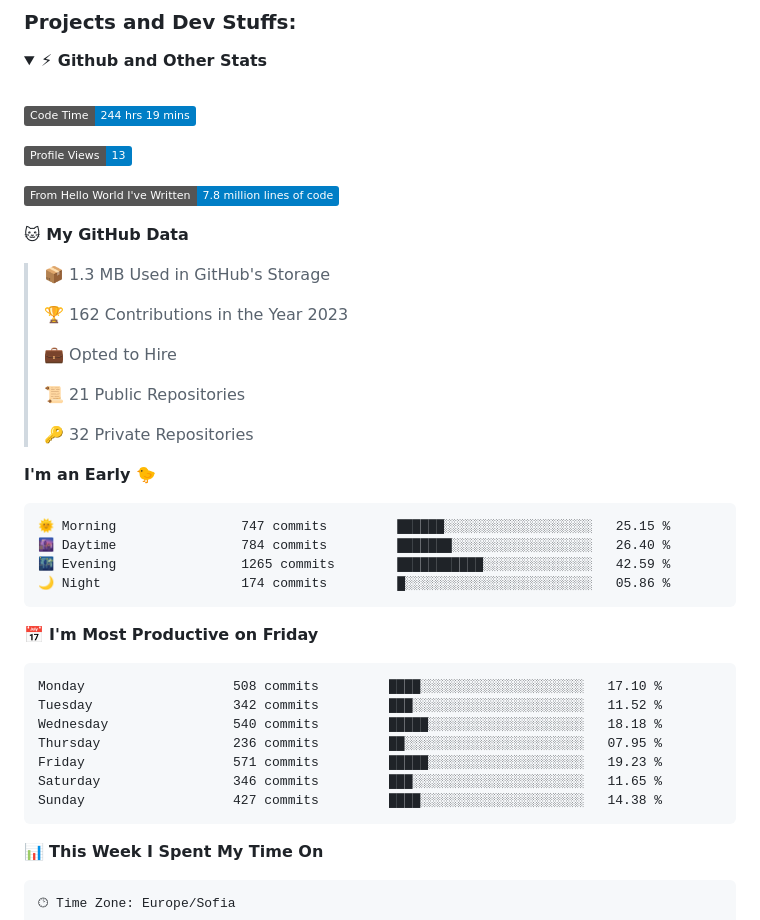
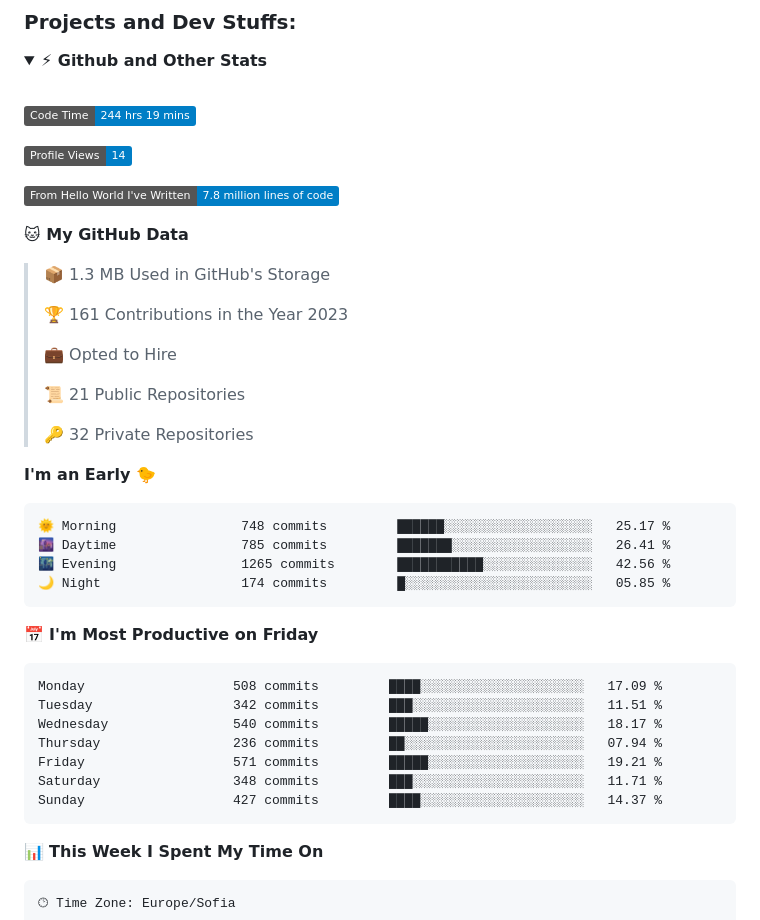
Before and after one commit to SSIvanov19/ssivanov19, a Markdown page: README.md, the part around the change. Drawn GitHub-style; folded sections open; badges without logos.

Commit message:
Updated with Dev Metrics

````diff
--- a/README.md
+++ b/README.md
@@ -36,7 +36,7 @@ I am a student in [@codingburgas](https://github.com/codingburgas) 🎓, who is
  <!--START_SECTION:waka-->
 ![Code Time](http://img.shields.io/badge/Code%20Time-244%20hrs%2019%20mins-blue)
 
-![Profile Views](http://img.shields.io/badge/Profile%20Views-13-blue)
+![Profile Views](http://img.shields.io/badge/Profile%20Views-14-blue)
 
 ![Lines of code](https://img.shields.io/badge/From%20Hello%20World%20I%27ve%20Written-7.8%20million%20lines%20of%20code-blue)
 
@@ -44,7 +44,7 @@ I am a student in [@codingburgas](https://github.com/codingburgas) 🎓, who is
 
 > 📦 1.3 MB Used in GitHub's Storage
  >
-> 🏆 162 Contributions in the Year 2023
+> 🏆 161 Contributions in the Year 2023
  >
 > 💼 Opted to Hire
  >
@@ -55,21 +55,21 @@ I am a student in [@codingburgas](https://github.com/codingburgas) 🎓, who is
 **I'm an Early 🐤**
 
 ```text
-🌞 Morning                747 commits         ██████░░░░░░░░░░░░░░░░░░░   25.15 %
-🌆 Daytime                784 commits         ███████░░░░░░░░░░░░░░░░░░   26.40 %
-🌃 Evening                1265 commits        ███████████░░░░░░░░░░░░░░   42.59 %
-🌙 Night                  174 commits         █░░░░░░░░░░░░░░░░░░░░░░░░   05.86 %
+🌞 Morning                748 commits         ██████░░░░░░░░░░░░░░░░░░░   25.17 %
+🌆 Daytime                785 commits         ███████░░░░░░░░░░░░░░░░░░   26.41 %
+🌃 Evening                1265 commits        ███████████░░░░░░░░░░░░░░   42.56 %
+🌙 Night                  174 commits         █░░░░░░░░░░░░░░░░░░░░░░░░   05.85 %
 ```
 📅 **I'm Most Productive on Friday**
 
 ```text
-Monday                   508 commits         ████░░░░░░░░░░░░░░░░░░░░░   17.10 %
-Tuesday                  342 commits         ███░░░░░░░░░░░░░░░░░░░░░░   11.52 %
-Wednesday                540 commits         █████░░░░░░░░░░░░░░░░░░░░   18.18 %
-Thursday                 236 commits         ██░░░░░░░░░░░░░░░░░░░░░░░   07.95 %
-Friday                   571 commits         █████░░░░░░░░░░░░░░░░░░░░   19.23 %
-Saturday                 346 commits         ███░░░░░░░░░░░░░░░░░░░░░░   11.65 %
-Sunday                   427 commits         ████░░░░░░░░░░░░░░░░░░░░░   14.38 %
+Monday                   508 commits         ████░░░░░░░░░░░░░░░░░░░░░   17.09 %
+Tuesday                  342 commits         ███░░░░░░░░░░░░░░░░░░░░░░   11.51 %
+Wednesday                540 commits         █████░░░░░░░░░░░░░░░░░░░░   18.17 %
+Thursday                 236 commits         ██░░░░░░░░░░░░░░░░░░░░░░░   07.94 %
+Friday                   571 commits         █████░░░░░░░░░░░░░░░░░░░░   19.21 %
+Saturday                 348 commits         ███░░░░░░░░░░░░░░░░░░░░░░   11.71 %
+Sunday                   427 commits         ████░░░░░░░░░░░░░░░░░░░░░   14.37 %
 ```
 
 
````
